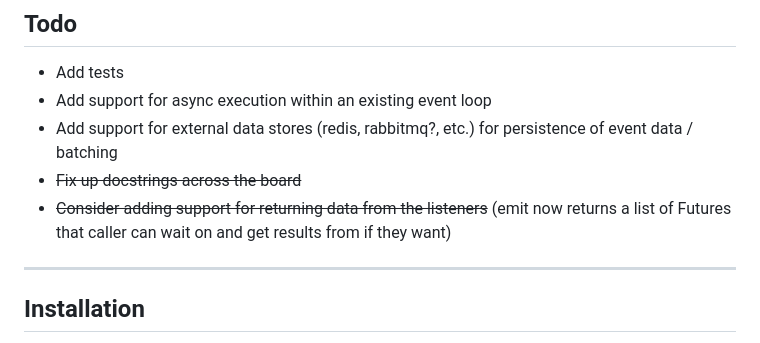
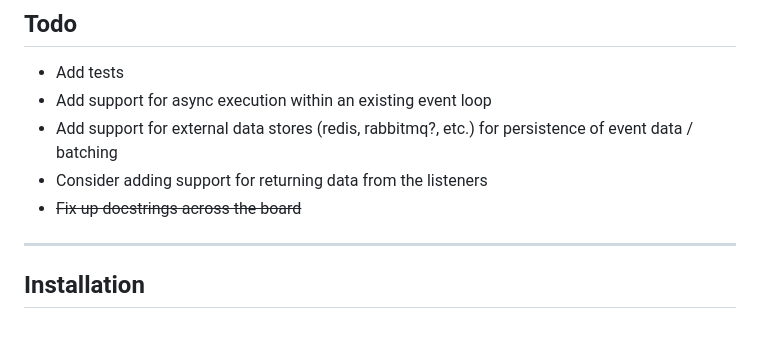
Before and after one commit to JeordyR/PyEventManager, a Markdown page: README.md, the part around the change. Rendered like a GitHub page.

Commit message:
chore: modify readme

```diff
--- a/README.md
+++ b/README.md
@@ -24,8 +24,8 @@ For each listener type, there are multiple execution options determining how the
 * Add tests
 * Add support for async execution within an existing event loop
 * Add support for external data stores (redis, rabbitmq?, etc.) for persistence of event data / batching
+* Consider adding support for returning data from the listeners
 * ~~Fix up docstrings across the board~~
-* ~~Consider adding support for returning data from the listeners~~ (emit now returns a list of Futures that caller can wait on and get results from if they want)
 
 ---
 
```
